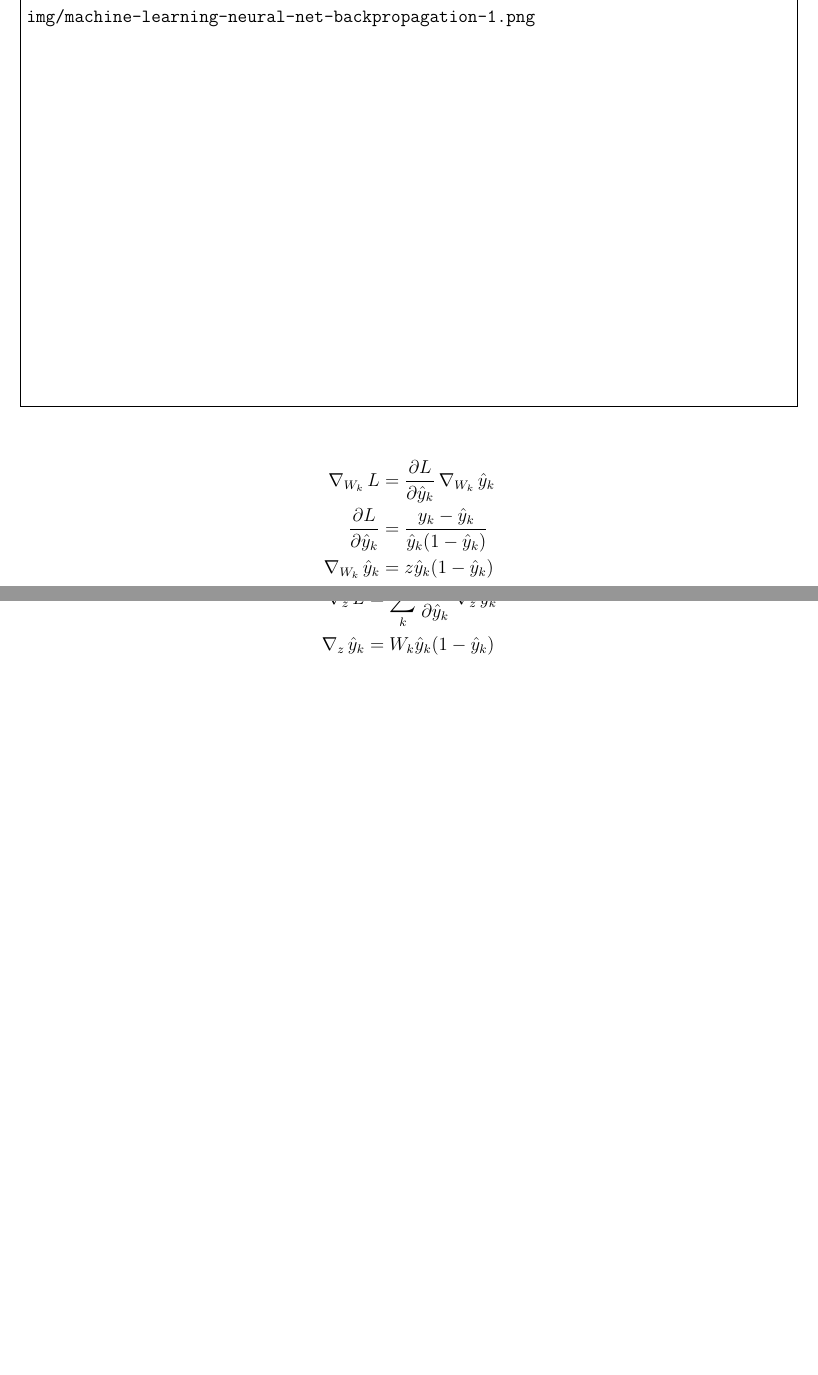
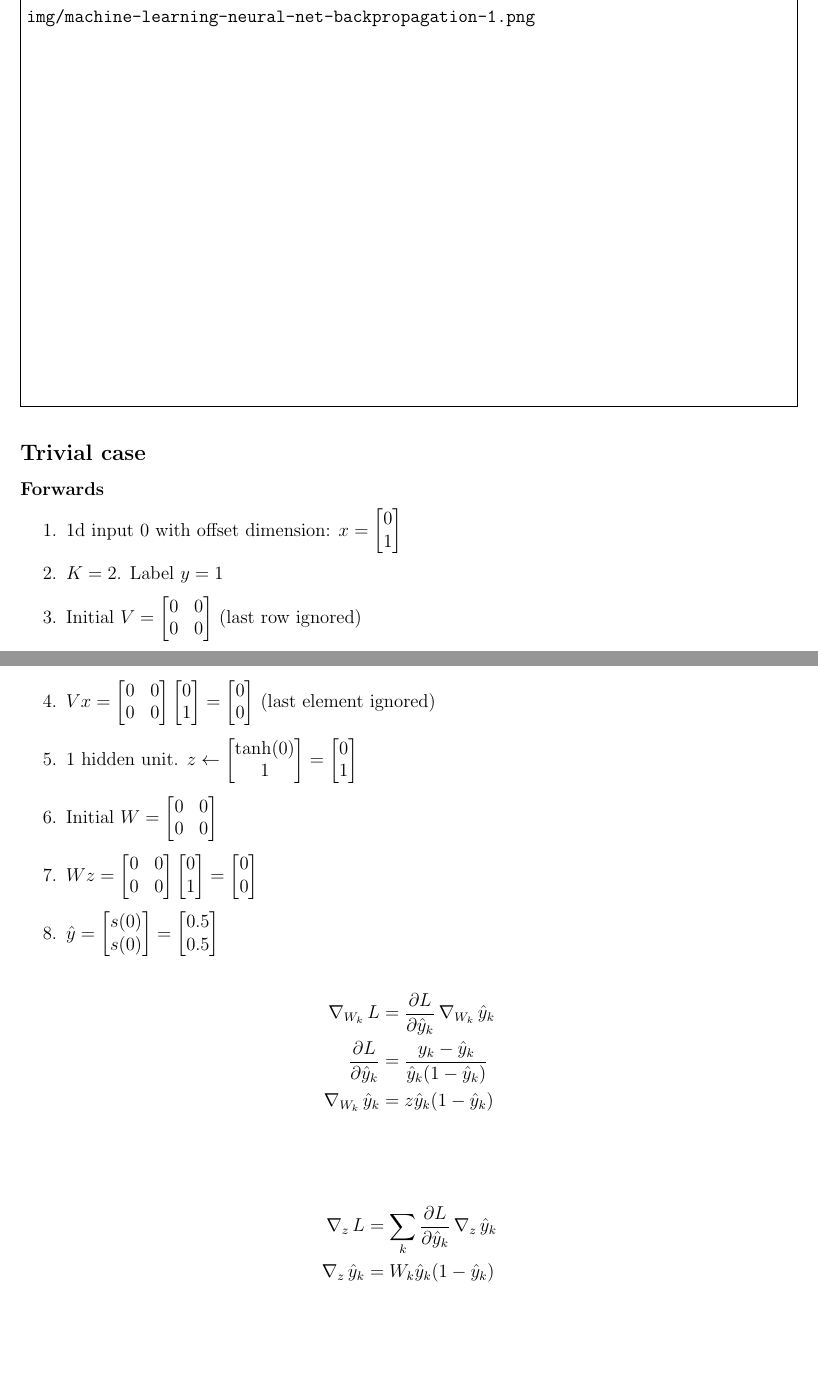
Before and after one commit to dandavison/mathematics, a LaTeX document (machine-learning.tex): two parts of pages 4 and 5 of 17 before the commit and two parts of pages 4 and 5 of 18 after it, joined at a grey line, cut so that both start at the same text, the shorter picture padded with empty space. Compiled offline with pdfLaTeX.

Commit message:
Neural net test case

```diff
--- a/machine-learning.tex
+++ b/machine-learning.tex
@@ -161,6 +161,22 @@ The gradient with respect to $\mat V$ is given by
 
 \includegraphics[width=500pt]{img/machine-learning-neural-net-backpropagation-1.png}
 
+\subsection*{Trivial case}
+
+\newcommand{\matrixiijj}[4]{\begin{bmatrix}#1 & #3\\#2 & #4\end{bmatrix}}
+
+\subsubsection*{Forwards}
+
+\begin{enumerate}
+\item 1d input 0 with offset dimension: $x=\cvec{0}{1}$
+\item $K=2$. Label $y = 1$
+\item Initial $V = \matrixiijj{0}{0}{0}{0}$ (last row ignored)
+\item $Vx = \matrixiijj{0}{0}{0}{0} \cvec{0}{1} = \cvec{0}{0}$ (last element ignored)
+\item 1 hidden unit. $z \leftarrow \cvec{\tanh(0)}{1} = \cvec{0}{1}$
+\item Initial $W = \matrixiijj{0}{0}{0}{0}$
+\item $Wz = \matrixiijj{0}{0}{0}{0} \cvec{0}{1} = \cvec{0}{0}$
+\item $\yhat = \cvec{s(0)}{s(0)} = \cvec{0.5}{0.5}$
+\end{enumerate}
 
 \begin{align*}
   \grad_{W_k} L &= \partiald{L}{\yhat_k} \grad_{W_k} \yhat_k \\
```
